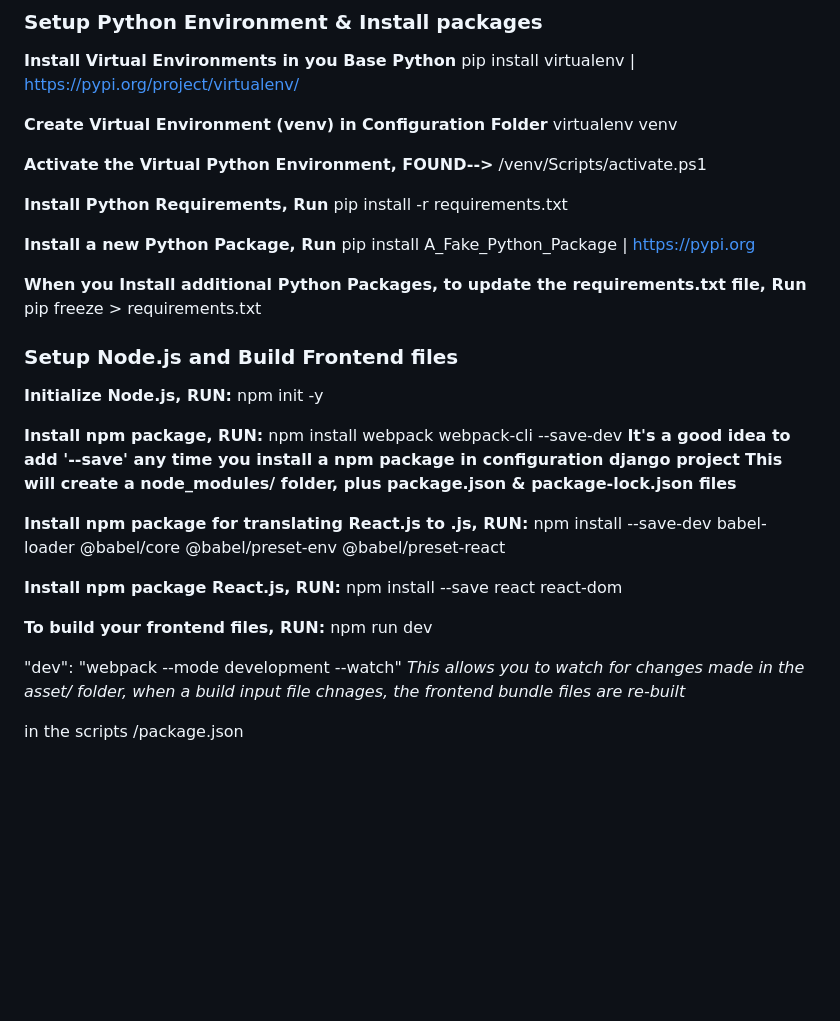
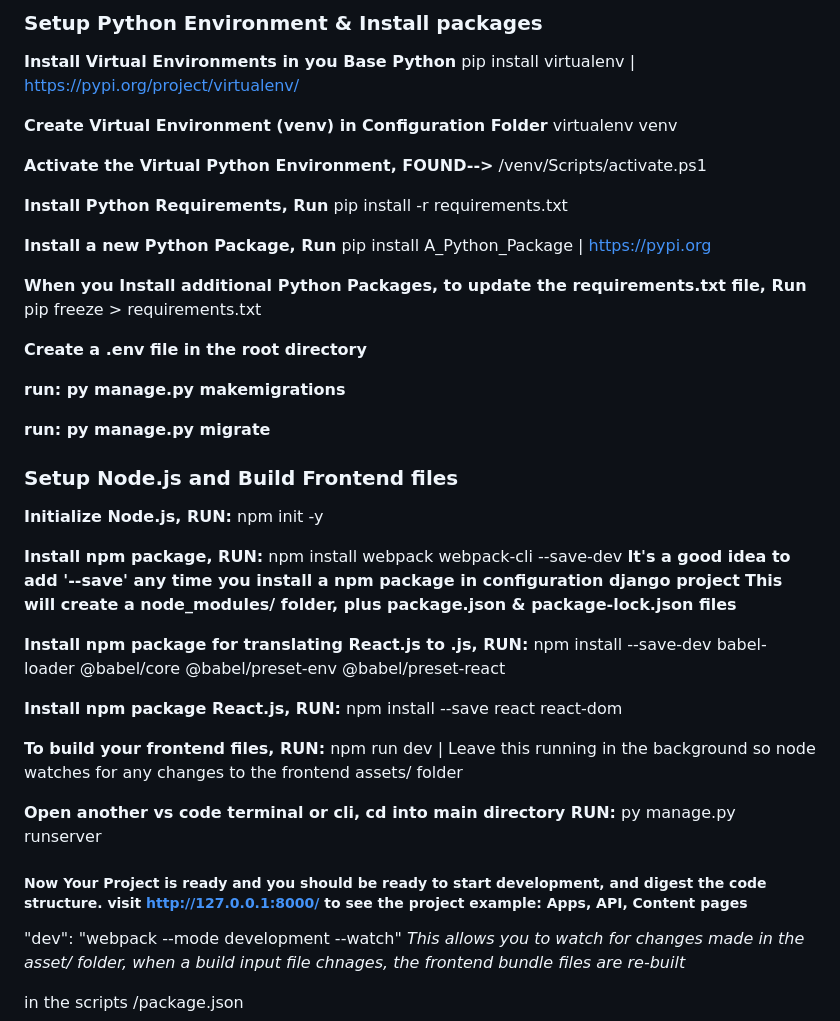
Before and after one commit to growth-delta/configuration, a Markdown page: ReadMe.md, the part around the change. Drawn GitHub-style; blank space fills up the shorter version.

```diff
--- a/ReadMe.md
+++ b/ReadMe.md
@@ -31,9 +31,15 @@
 
 **Install Python Requirements, Run** pip install -r requirements.txt
 
-**Install a new Python Package, Run** pip install A_Fake_Python_Package | https://pypi.org
+**Install a new Python Package, Run** pip install A_Python_Package | https://pypi.org
 
 **When you Install additional Python Packages, to update the requirements.txt file, Run** pip freeze > requirements.txt
+
+**Create a .env file in the root directory**
+
+**run: py manage.py makemigrations**
+
+**run: py manage.py migrate**
 
 
 ### Setup Node.js and Build Frontend files
@@ -48,7 +54,11 @@
 
 **Install npm package React.js, RUN:** npm install --save react react-dom
 
-**To build your frontend files, RUN:** npm run dev
+**To build your frontend files, RUN:** npm run dev   |   Leave this running in the background so node watches for any changes to the frontend assets/ folder
+
+**Open another vs code terminal or cli, cd into main directory RUN:** py manage.py runserver
+
+##### Now Your Project is ready and you should be ready to start development, and digest the code structure. visit http://127.0.0.1:8000/ to see the project example: Apps, API, Content pages
 
 "dev": "webpack --mode development --watch"  *This allows you to watch for changes made in the asset/ folder, when a build input file chnages, the frontend bundle files are re-built*
 
```
